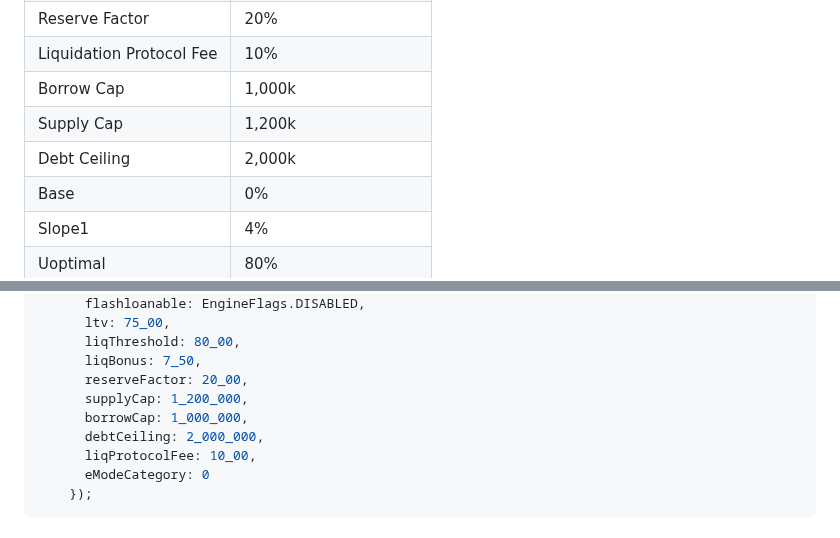
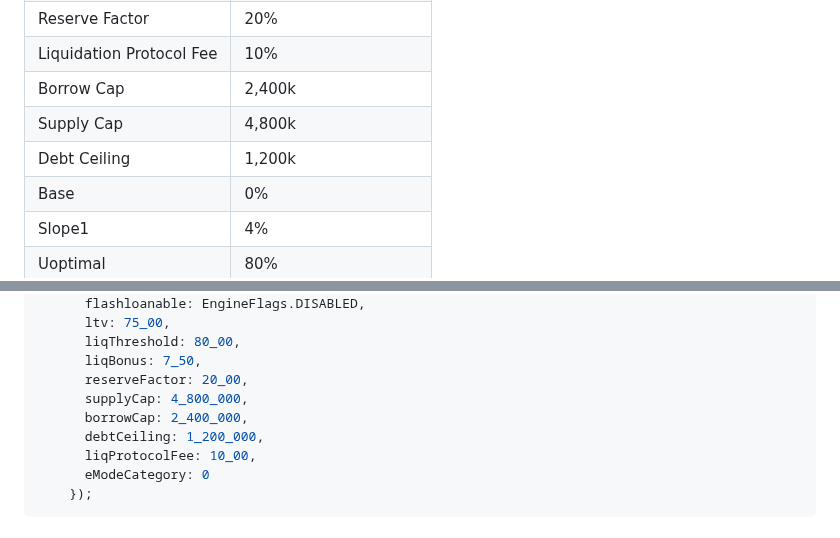
Before and after one commit to aave/aip, a Markdown page: content/aips/MAI_ARB_V3.md, 2 parts joined by grey strips. Drawn GitHub-style.

```diff
--- a/content/aips/MAI_ARB_V3.md
+++ b/content/aips/MAI_ARB_V3.md
@@ -36,9 +36,9 @@ Risk Parameter|Value|
 |Liquidation Bonus|7.5%|
 |Reserve Factor| 20%|
 |Liquidation Protocol Fee|10%|
-|Borrow Cap|1,000k|
-|Supply Cap|1,200k|
-|Debt Ceiling|2,000k|
+|Borrow Cap|2,400k|
+|Supply Cap|4,800k|
+|Debt Ceiling|1,200k|
 |Base|0%|
 |Slope1|4%|
 |Uoptimal|80%|
@@ -71,9 +71,9 @@ IEngine.Listing({
       liqThreshold: 80_00,
       liqBonus: 7_50,
       reserveFactor: 20_00,
-      supplyCap: 1_200_000,
-      borrowCap: 1_000_000,
-      debtCeiling: 2_000_000,
+      supplyCap: 4_800_000,
+      borrowCap: 2_400_000,
+      debtCeiling: 1_200_000,
       liqProtocolFee: 10_00,
       eModeCategory: 0
     });
```
Also changed, not shown: content/aips/MAI_OP_V3.md (+6 -6 lines).
